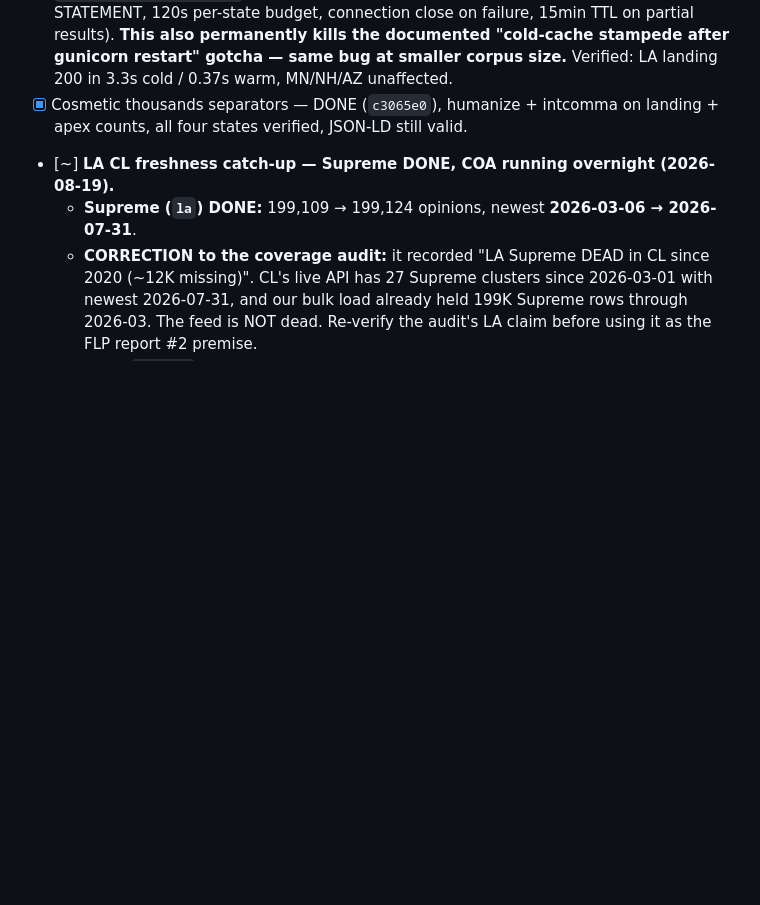
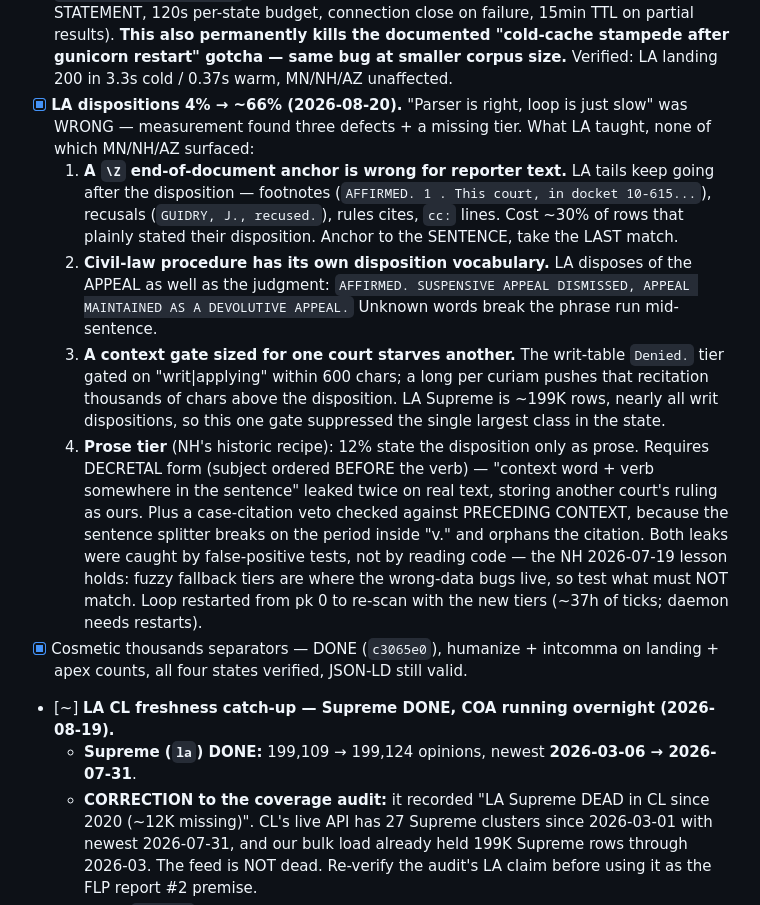
Before and after one commit to OnionMadder/docketdrift, a Markdown page: docs/TODO.md, the part around the change. GitHub-like rendering; blank space fills up the shorter version.

Commit message:
docs(TODO): LA disposition tiers — 4% to 66%, and what LA taught
Co-Authored-By: Claude Opus 4.7 <noreply@anthropic.com>

```diff
--- a/docs/TODO.md
+++ b/docs/TODO.md
@@ -974,6 +974,33 @@ order:
   **This also permanently kills the documented "cold-cache stampede after
   gunicorn restart" gotcha — same bug at smaller corpus size.**
   Verified: LA landing 200 in 3.3s cold / 0.37s warm, MN/NH/AZ unaffected.
+- [x] **LA dispositions 4% → ~66% (2026-08-20).** "Parser is right, loop is
+  just slow" was WRONG — measurement found three defects + a missing tier.
+  What LA taught, none of which MN/NH/AZ surfaced:
+  1. **A `\Z` end-of-document anchor is wrong for reporter text.** LA tails
+     keep going after the disposition — footnotes (`AFFIRMED. 1 . This
+     court, in docket 10-615...`), recusals (`GUIDRY, J., recused.`), rules
+     cites, `cc:` lines. Cost ~30% of rows that plainly stated their
+     disposition. Anchor to the SENTENCE, take the LAST match.
+  2. **Civil-law procedure has its own disposition vocabulary.** LA disposes
+     of the APPEAL as well as the judgment: `AFFIRMED. SUSPENSIVE APPEAL
+     DISMISSED, APPEAL MAINTAINED AS A DEVOLUTIVE APPEAL.` Unknown words
+     break the phrase run mid-sentence.
+  3. **A context gate sized for one court starves another.** The writ-table
+     `Denied.` tier gated on "writ|applying" within 600 chars; a long per
+     curiam pushes that recitation thousands of chars above the
+     disposition. LA Supreme is ~199K rows, nearly all writ dispositions,
+     so this one gate suppressed the single largest class in the state.
+  4. **Prose tier** (NH's historic recipe): 12% state the disposition only
+     as prose. Requires DECRETAL form (subject ordered BEFORE the verb) —
+     "context word + verb somewhere in the sentence" leaked twice on real
+     text, storing another court's ruling as ours. Plus a case-citation
+     veto checked against PRECEDING CONTEXT, because the sentence splitter
+     breaks on the period inside "v." and orphans the citation.
+  Both leaks were caught by false-positive tests, not by reading code —
+  the NH 2026-07-19 lesson holds: fuzzy fallback tiers are where the
+  wrong-data bugs live, so test what must NOT match. Loop restarted from
+  pk 0 to re-scan with the new tiers (~37h of ticks; daemon needs restarts).
 - [x] Cosmetic thousands separators — DONE (`c3065e0`), humanize + intcomma
   on landing + apex counts, all four states verified, JSON-LD still valid.
 - [~] **LA CL freshness catch-up — Supreme DONE, COA running overnight
```
